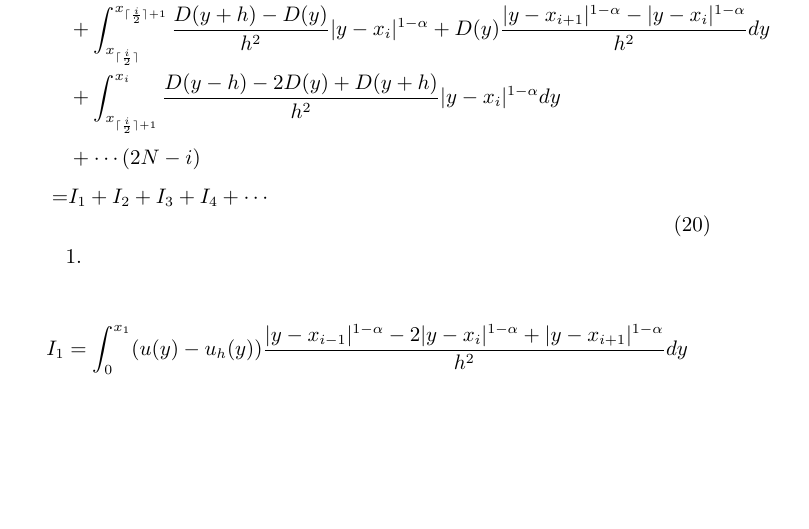
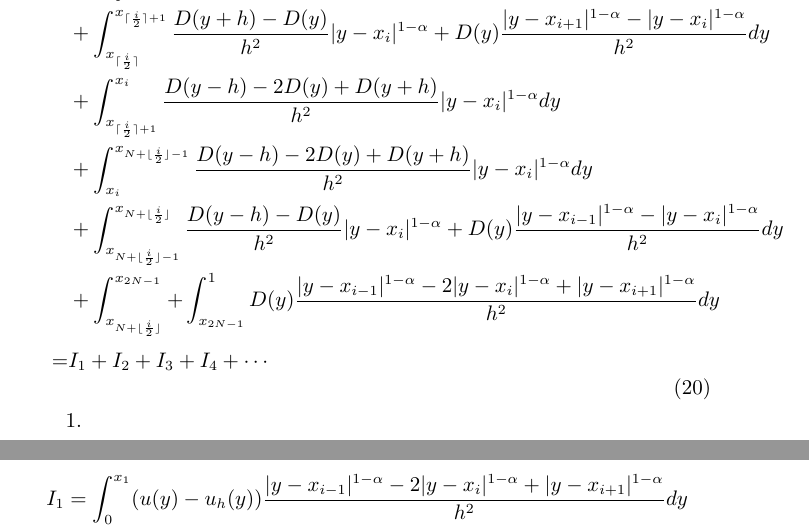
Before and after one commit to qgdr/NonlocalDiffusion, a LaTeX document (一致网格/main.tex): part of page 4 of 9 before the commit and two parts of pages 4 and 5 of 9 after it, the two joined at a grey line, cut so that both start at the same text, the shorter picture padded with empty space. Compiled offline with XeLaTeX.

Commit message:
eq20-pad

```diff
--- a/一致网格/main.tex
+++ b/一致网格/main.tex
@@ -195,9 +195,12 @@
         R_i = &\int_0^1 D(y) \frac{ |y-x_{i-1}|^{1-\alpha} - 2|y-x_i |^{1-\alpha} + |y-x_{i+1}|^{1-\alpha} }{h^2} dy    \\
         = &\int_0^{x_1} D(y) \frac{ |y-x_{i-1}|^{1-\alpha} - 2|y-x_i |^{1-\alpha} + |y-x_{i+1}|^{1-\alpha} }{h^2} dy \\
         & + \int_{x_1}^{x_{\lceil \frac{i}{2}\rceil}} D(y) \frac{ |y-x_{i-1}|^{1-\alpha} - 2|y-x_i |^{1-\alpha} + |y-x_{i+1}|^{1-\alpha} }{h^2} dy \\
-        &+ \int_{x_{\lceil \frac{i}{2}\rceil }}^{x_{\lceil \frac{i}{2}\rceil +1 }} \frac{  D(y+h) - D(y) }{h^2} |y-x_i|^{1-\alpha}  + D(y)\frac{ |y-x_{i+1}|^{1-\alpha} - |y-x_{i}|^{1-\alpha} }{h^2} dy\\
+        &+ \int_{x_{\lceil \frac{i}{2}\rceil }}^{x_{\lceil \frac{i}{2}\rceil +1 }} \frac{  D(y+h) - D(y) }{h^2} |y-x_i|^{1-\alpha}  + D(y)\frac{ |y-x_{i+1}|^{1-\alpha} - |y-x_{i}|^{1-\alpha} }{h^2} dy    \\
         & + \int_{x_{\lceil \frac{i}{2}\rceil +1}}^{x_{i}} \frac{  D(y-h) -2D(y) +  D(y+h) }{h^2} |y-x_i|^{1-\alpha} dy  \\
-        & + \cdots (2N-i)     \\
+        % & + \cdots (2N-i)     \\
+        & + \int_{x_{i}}^{x_{N + \lfloor \frac{i}{2}\rfloor -1}} \frac{  D(y-h) -2D(y) +  D(y+h) }{h^2} |y-x_i|^{1-\alpha} dy     \\
+        & + \int_{x_{N + \lfloor \frac{i}{2}\rfloor -1}}^{x_{N + \lfloor \frac{i}{2}\rfloor}} \frac{  D(y-h) - D(y) }{h^2} |y-x_i|^{1-\alpha}  + D(y)\frac{ |y-x_{i-1}|^{1-\alpha} - |y-x_{i}|^{1-\alpha} }{h^2} dy   \\
+        & +  \int_{x_{N + \lfloor \frac{i}{2}\rfloor}}^{x_{2N-1}} + \int_{x_{2N-1}}^1 D(y) \frac{ |y-x_{i-1}|^{1-\alpha} - 2|y-x_i |^{1-\alpha} + |y-x_{i+1}|^{1-\alpha} }{h^2} dy     \\
         = & I_1 + I_2 + I_3 + I_4 + \cdots
     \end{aligned}
 \end{equation}
```
Also changed, not shown: 一致网格/main.pdf, 3 other files.
